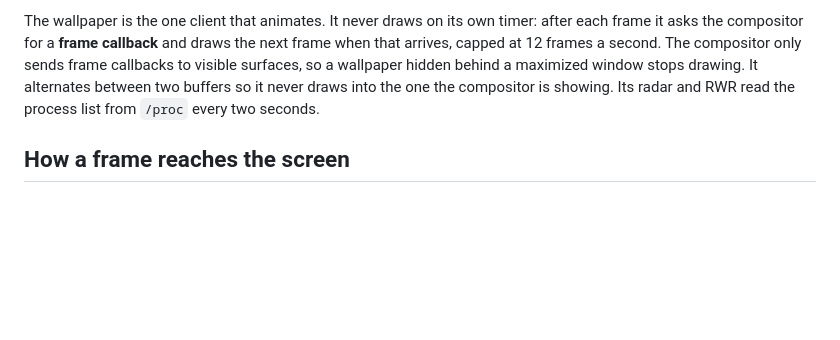
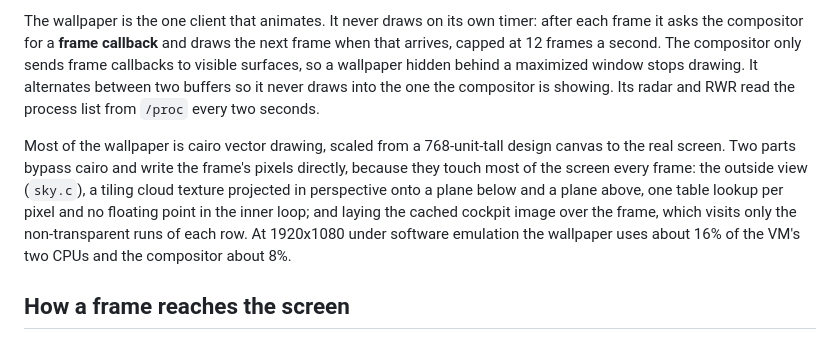
Before and after one commit to Maxcmperkins/PerkinsOS, a Markdown page: docs/ARCHITECTURE.md, the part around the change. GitHub-like rendering; blank space fills up the shorter version.

```diff
--- a/docs/ARCHITECTURE.md
+++ b/docs/ARCHITECTURE.md
@@ -56,6 +56,8 @@ Both use the same handshake: the client commits with no buffer, the compositor r
 
 The wallpaper is the one client that animates. It never draws on its own timer: after each frame it asks the compositor for a **frame callback** and draws the next frame when that arrives, capped at 12 frames a second. The compositor only sends frame callbacks to visible surfaces, so a wallpaper hidden behind a maximized window stops drawing. It alternates between two buffers so it never draws into the one the compositor is showing. Its radar and RWR read the process list from `/proc` every two seconds.
 
+Most of the wallpaper is cairo vector drawing, scaled from a 768-unit-tall design canvas to the real screen. Two parts bypass cairo and write the frame's pixels directly, because they touch most of the screen every frame: the outside view (`sky.c`), a tiling cloud texture projected in perspective onto a plane below and a plane above, one table lookup per pixel and no floating point in the inner loop; and laying the cached cockpit image over the frame, which visits only the non-transparent runs of each row. At 1920x1080 under software emulation the wallpaper uses about 16% of the VM's two CPUs and the compositor about 8%.
+
 ## How a frame reaches the screen
 
 1. A client draws into its shared-memory buffer and sends `wl_surface.attach` + `commit`.
```
Also changed, not shown: README.md (+7 -5 lines), docs/demo.gif, docs/screenshot.png, 5 other files.
